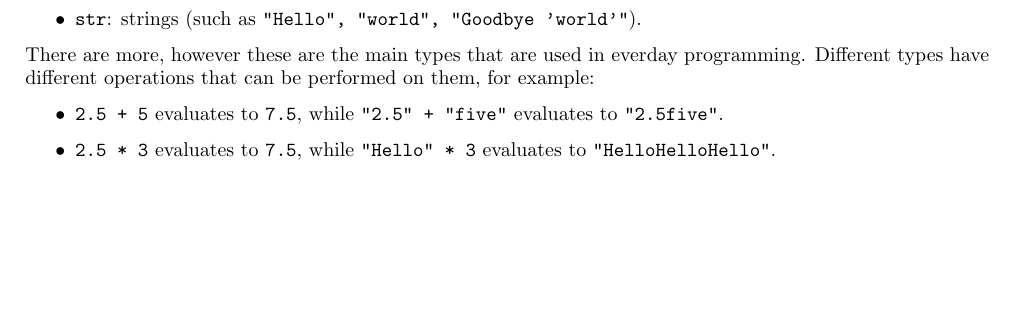
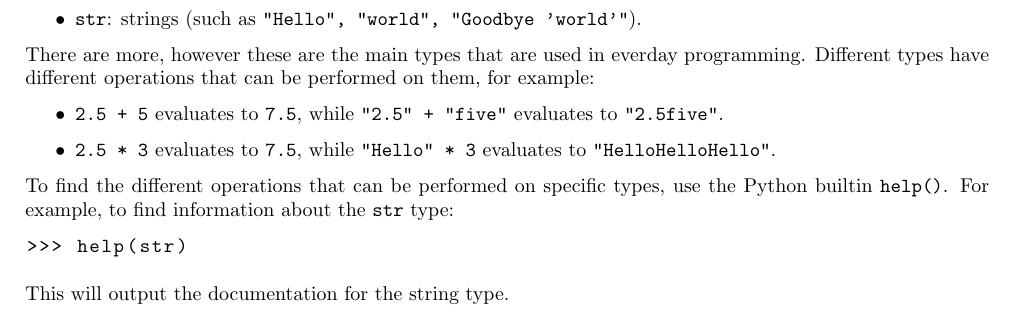
Before and after one commit to hakmad/notes, a LaTeX document (university-modules/programming/notes.tex): part of page 7 of 7, cut so that both start at the same text, the shorter picture padded with empty space. Compiled offline with pdfLaTeX.

Commit message:
Added notes for programming

```diff
--- a/university-modules/programming/notes.tex
+++ b/university-modules/programming/notes.tex
@@ -327,4 +327,14 @@ on them, for example:
 		\texttt{"Hello" * 3} evaluates to \texttt{"HelloHelloHello"}.}
 \end{itemize}
 
+To find the different operations that can be performed on specific types, use
+the Python builtin \texttt{help()}. For example, to find information about the
+\texttt{str} type:
+
+\begin{lstlisting}[language=Python]
+>>> help(str)
+\end{lstlisting}
+
+This will output the documentation for the string type.
+
 \end{document}
```
Also changed, not shown: university-modules/programming/notes.pdf.
